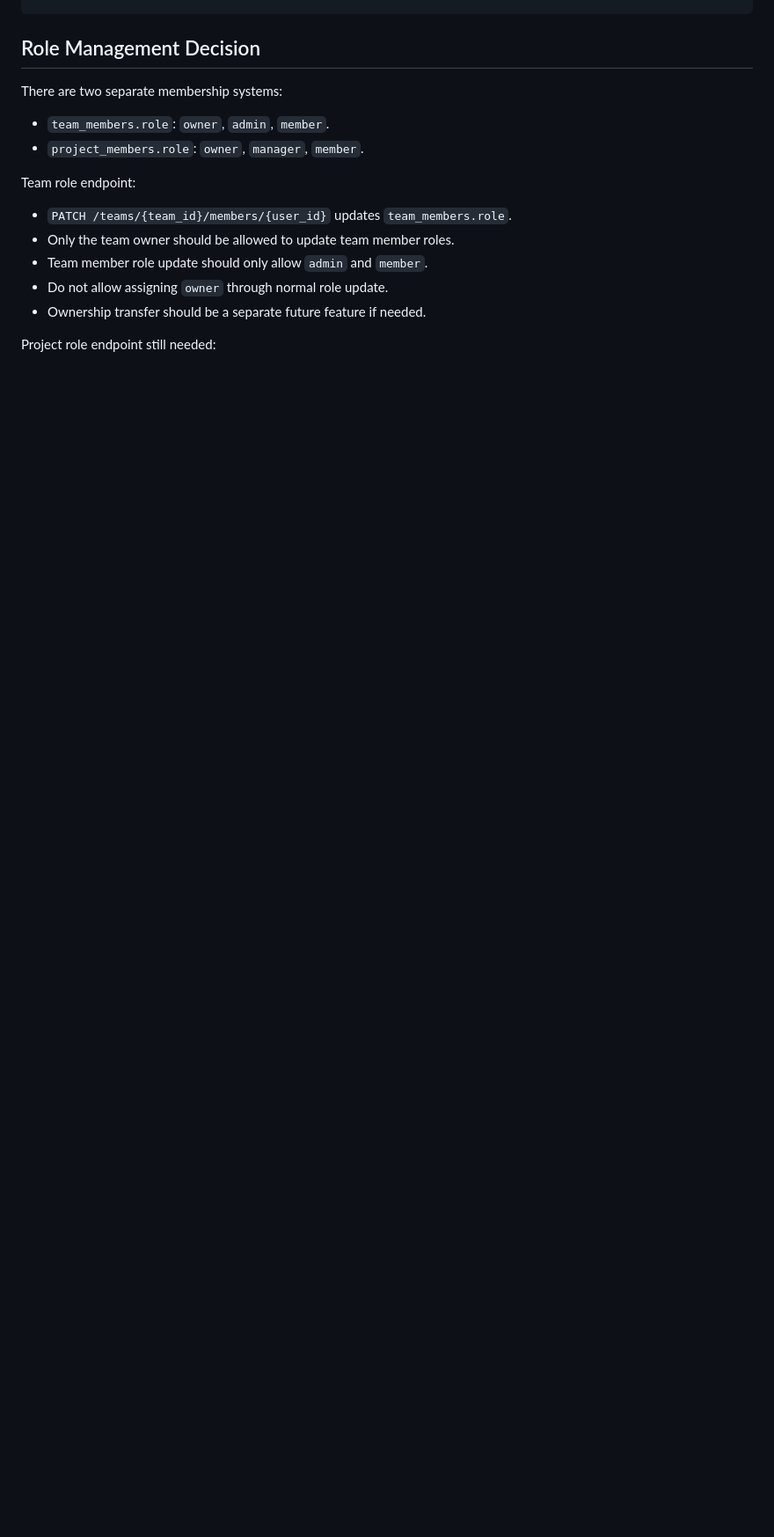
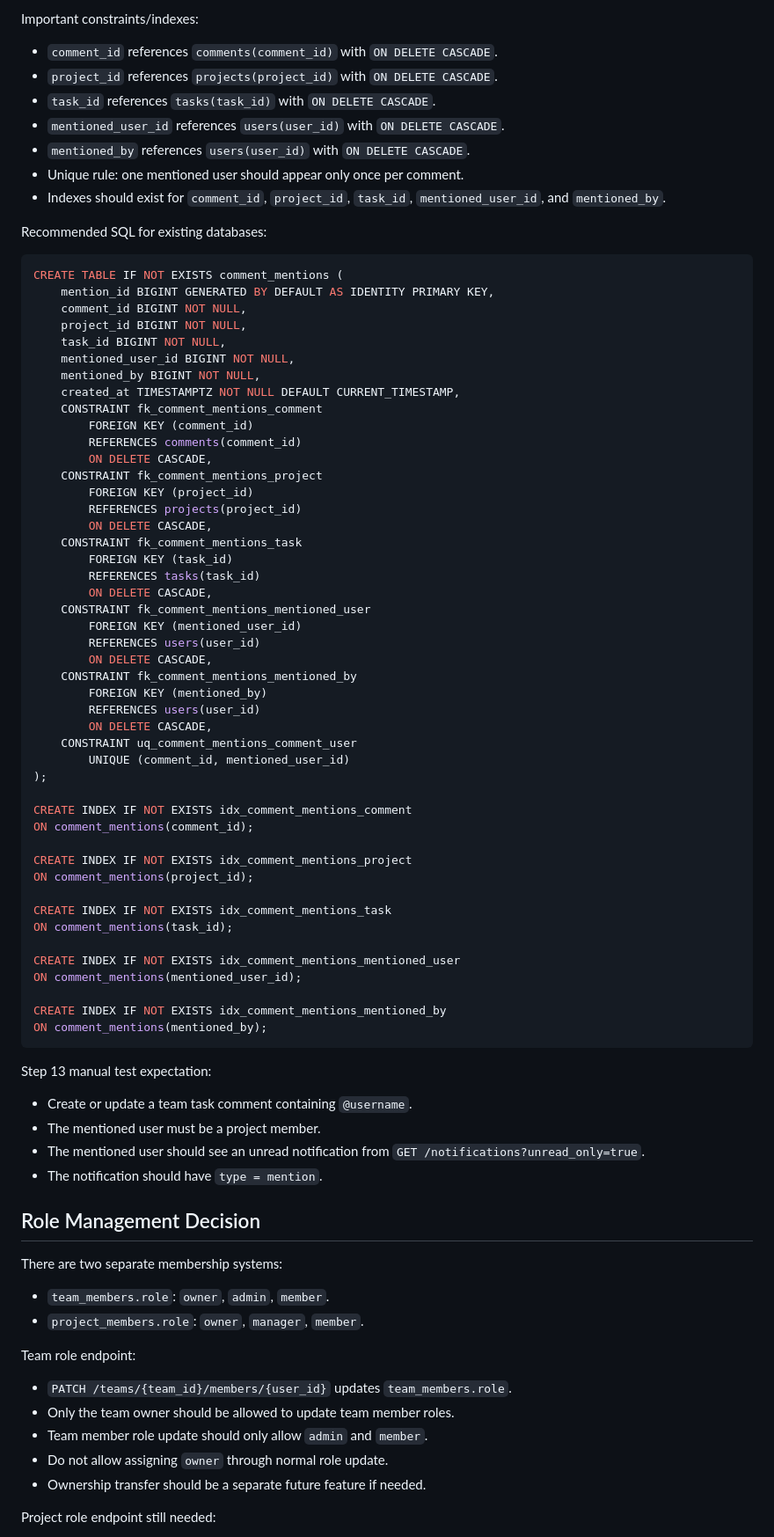
Before and after one commit to ibrahimoll/planora-backend, a Markdown page: docs/PLANORA_CONTEXT.md, the part around one of its changes. Shown at 88% size. GitHub-like rendering; blank space fills up the shorter version.

Commit message:
Update Planora context after Step 13 mentions

````diff
--- a/docs/PLANORA_CONTEXT.md
+++ b/docs/PLANORA_CONTEXT.md
@@ -153,3 +191,71 @@ CHECK (
+Important constraints/indexes:
+
+- `comment_id` references `comments(comment_id)` with `ON DELETE CASCADE`.
+- `project_id` references `projects(project_id)` with `ON DELETE CASCADE`.
+- `task_id` references `tasks(task_id)` with `ON DELETE CASCADE`.
+- `mentioned_user_id` references `users(user_id)` with `ON DELETE CASCADE`.
+- `mentioned_by` references `users(user_id)` with `ON DELETE CASCADE`.
+- Unique rule: one mentioned user should appear only once per comment.
+- Indexes should exist for `comment_id`, `project_id`, `task_id`, `mentioned_user_id`, and `mentioned_by`.
+
+Recommended SQL for existing databases:
+
+```sql
+CREATE TABLE IF NOT EXISTS comment_mentions (
+    mention_id BIGINT GENERATED BY DEFAULT AS IDENTITY PRIMARY KEY,
+    comment_id BIGINT NOT NULL,
+    project_id BIGINT NOT NULL,
+    task_id BIGINT NOT NULL,
+    mentioned_user_id BIGINT NOT NULL,
+    mentioned_by BIGINT NOT NULL,
+    created_at TIMESTAMPTZ NOT NULL DEFAULT CURRENT_TIMESTAMP,
+    CONSTRAINT fk_comment_mentions_comment
+        FOREIGN KEY (comment_id)
+        REFERENCES comments(comment_id)
+        ON DELETE CASCADE,
+    CONSTRAINT fk_comment_mentions_project
+        FOREIGN KEY (project_id)
+        REFERENCES projects(project_id)
+        ON DELETE CASCADE,
+    CONSTRAINT fk_comment_mentions_task
+        FOREIGN KEY (task_id)
+        REFERENCES tasks(task_id)
+        ON DELETE CASCADE,
+    CONSTRAINT fk_comment_mentions_mentioned_user
+        FOREIGN KEY (mentioned_user_id)
+        REFERENCES users(user_id)
+        ON DELETE CASCADE,
+    CONSTRAINT fk_comment_mentions_mentioned_by
+        FOREIGN KEY (mentioned_by)
+        REFERENCES users(user_id)
+        ON DELETE CASCADE,
+    CONSTRAINT uq_comment_mentions_comment_user
+        UNIQUE (comment_id, mentioned_user_id)
+);
+
+CREATE INDEX IF NOT EXISTS idx_comment_mentions_comment
+ON comment_mentions(comment_id);
+
+CREATE INDEX IF NOT EXISTS idx_comment_mentions_project
+ON comment_mentions(project_id);
+
+CREATE INDEX IF NOT EXISTS idx_comment_mentions_task
+ON comment_mentions(task_id);
+
+CREATE INDEX IF NOT EXISTS idx_comment_mentions_mentioned_user
+ON comment_mentions(mentioned_user_id);
+
+CREATE INDEX IF NOT EXISTS idx_comment_mentions_mentioned_by
+ON comment_mentions(mentioned_by);
+```
+
+Step 13 manual test expectation:
+
+- Create or update a team task comment containing `@username`.
+- The mentioned user must be a project member.
+- The mentioned user should see an unread notification from `GET /notifications?unread_only=true`.
+- The notification should have `type = mention`.
+
 ## Role Management Decision
 
 There are two separate membership systems:
````
Also changed, not shown: other parts of docs/PLANORA_CONTEXT.md (+42 -5 lines).
